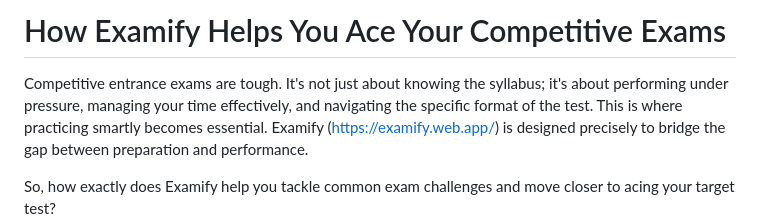
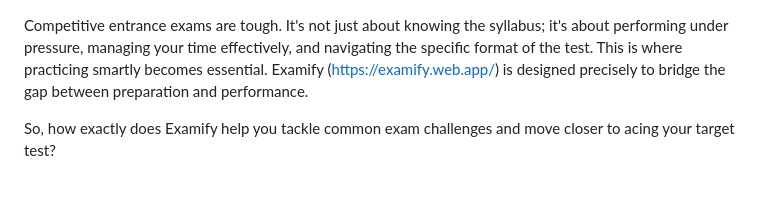
Before and after one commit to Samkarya/online-exam-questions, a Markdown page: blog/how-examify-helps-ace-exams.md, the part around the change. Drawn GitHub-style; blank space fills up the shorter version.

```diff
--- a/blog/how-examify-helps-ace-exams.md
+++ b/blog/how-examify-helps-ace-exams.md
@@ -1,5 +1,3 @@
-# How Examify Helps You Ace Your Competitive Exams
-
 Competitive entrance exams are tough. It's not just about knowing the syllabus; it's about performing under pressure, managing your time effectively, and navigating the specific format of the test. This is where practicing smartly becomes essential. Examify ([https://examify.web.app/](https://examify.web.app/)) is designed precisely to bridge the gap between preparation and performance.
 
 So, how exactly does Examify help you tackle common exam challenges and move closer to acing your target test?
```
